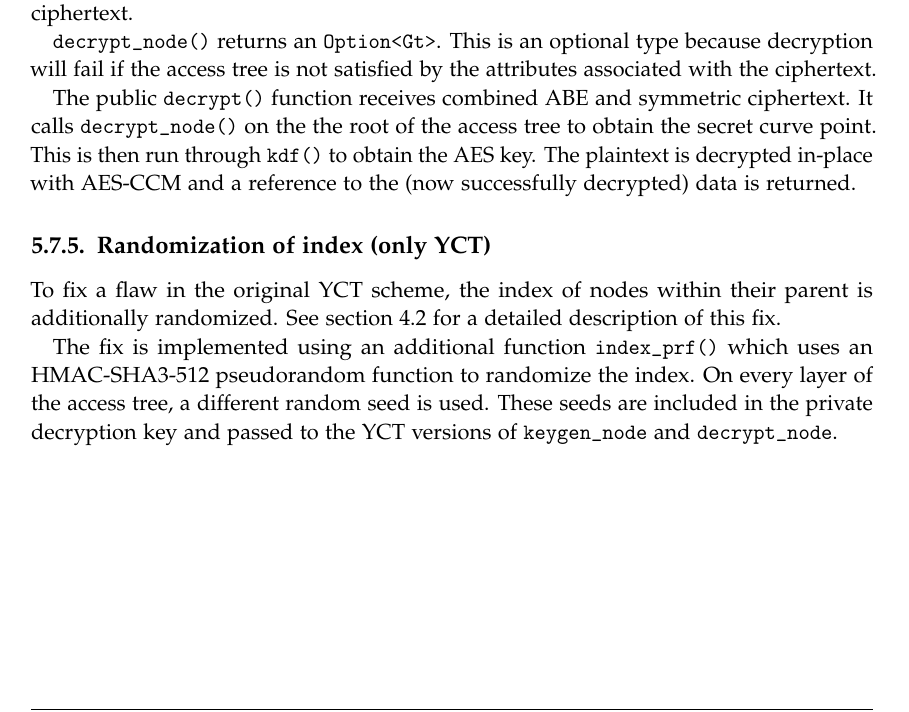
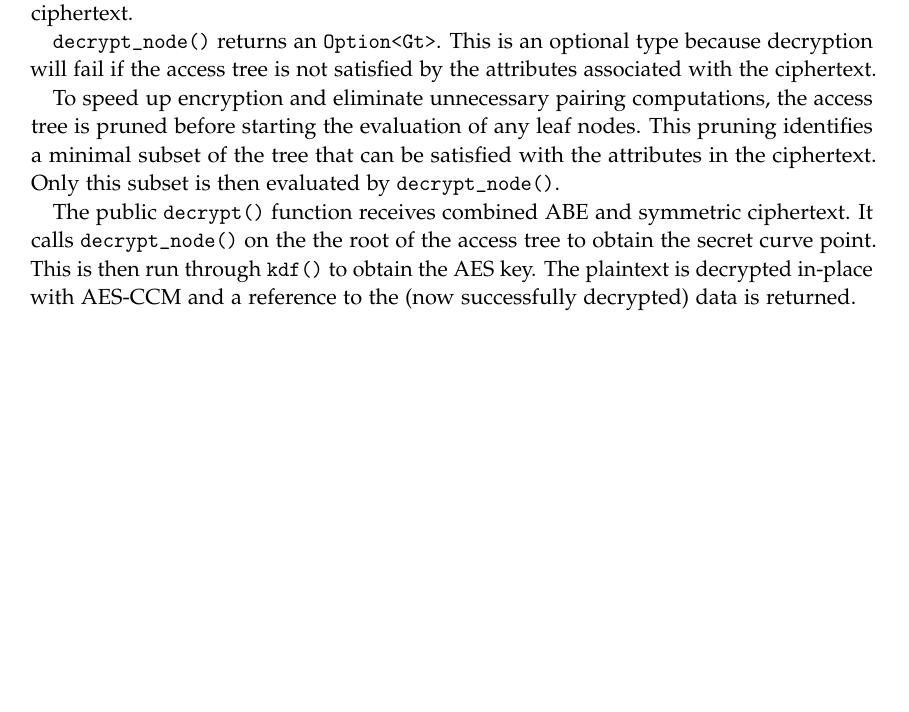
Before and after one commit to dabch/BSc-Thesis-Attribute-Based-Encryption, a LaTeX thesis (thesis/main.tex, which reads thesis/chapters/05_implementation.tex): part of page 46 of 71 before the commit and part of page 46 of 69 after it, cut so that both start at the same text, the shorter picture padded with empty space. Compiled offline with pdfLaTeX.

Commit message:
add description of pruning and fix float placement in implementation

```diff
--- a/thesis/chapters/05_implementation.tex
+++ b/thesis/chapters/05_implementation.tex
@@ -377,18 +377,22 @@ In \verb+secret_shares+, the secret shares corresponding to the leafs of the \gl
 \verb+decrypt_node()+ returns an \verb+Option<Gt>+.
 This is an optional type because decryption will fail if the \gls{access-tree} is not satisfied by the attributes associated with the ciphertext.
 
+To speed up encryption and eliminate unnecessary pairing computations, the \gls{access-tree} is pruned before starting the evaluation of any leaf nodes.
+This pruning identifies a minimal subset of the tree that can be satisfied with the attributes in the ciphertext.
+Only this subset is then evaluated by \verb+decrypt_node()+.
+
 The public \verb+decrypt()+ function receives combined ABE and symmetric ciphertext.
 It calls \verb.decrypt_node(). on the the root of the \gls{access-tree} to obtain the secret curve point.
 This is then run through \verb+kdf()+ to obtain the AES key.
 The plaintext is decrypted in-place with AES-CCM and a reference to the (now successfully decrypted) data is returned.
 
-\subsection{Randomization of index (only YCT)}
-To fix a flaw in the original YCT scheme, the index of nodes within their parent is additionally randomized.
-See section~\ref{sec:yct} for a detailed description of this fix.
+% \subsection{Randomization of index (only YCT)}
+% To fix a flaw in the original YCT scheme, the index of nodes within their parent is additionally randomized.
+% See section~\ref{sec:yct} for a detailed description of this fix.
 
-The fix is implemented using an additional function \verb+index_prf()+ which uses an HMAC-SHA3-512 pseudorandom function to randomize the index.
-On every layer of the \gls{access-tree}, a different random seed is used.
-These seeds are included in the private decryption key and passed to the YCT versions of \verb+keygen_node+ and \verb+decrypt_node+.
+% The fix is implemented using an additional function \verb+index_prf()+ which uses an HMAC-SHA3-512 pseudorandom function to randomize the index.
+% On every layer of the \gls{access-tree}, a different random seed is used.
+% These seeds are included in the private decryption key and passed to the YCT versions of \verb+keygen_node+ and \verb+decrypt_node+.
 % fn encrypt_with_aes_key<'a>(
 %     aes_key: &GenericArray<u8, consts::U32>,
 %     plaintext: &'a mut [u8],
```
Also changed, not shown: thesis/chapters/05_implementation.tex (2 more changed lines), 1 other file.
